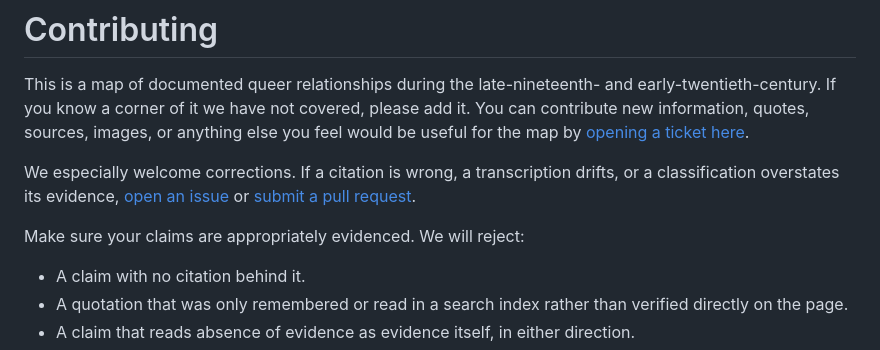
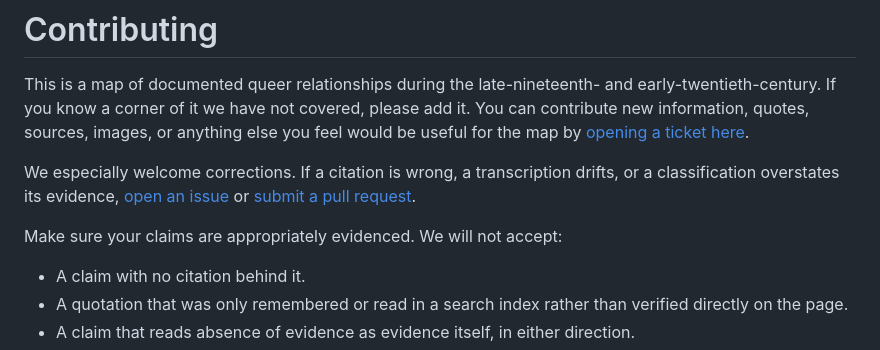
Before and after one commit to ImpowerGames/the-world-wilde-web, a Markdown page: CONTRIBUTING.md, the part around the change. Rendered like a GitHub page.

Commit message:
circle: soften language slightly

```diff
--- a/CONTRIBUTING.md
+++ b/CONTRIBUTING.md
@@ -4,7 +4,7 @@ This is a map of documented queer relationships during the late-nineteenth- and
 
 We especially welcome corrections. If a citation is wrong, a transcription drifts, or a classification overstates its evidence, [open an issue]({{repo}}/issues/new/choose) or [submit a pull request]({{repo}}/blob/HEAD/CONTRIBUTING-CODE.md).
 
-Make sure your claims are appropriately evidenced. We will reject:
+Make sure your claims are appropriately evidenced. We will not accept:
 
 - A claim with no citation behind it.
 - A quotation that was only remembered or read in a search index rather than verified directly on the page.
```
